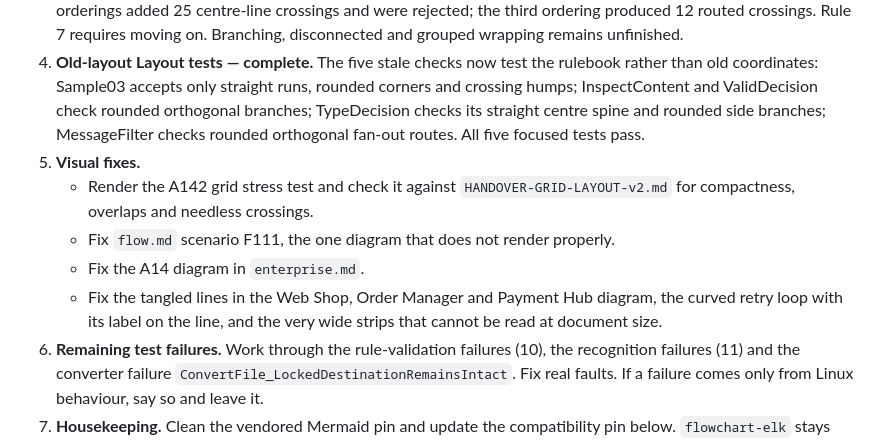
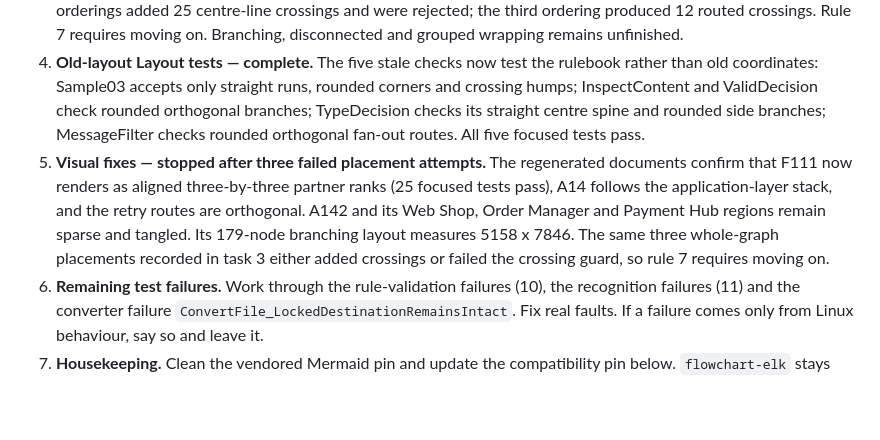
Before and after one commit to VaderConsulting/MarkdownToDocX, a Markdown page: docs/currentstatus.md, the part around the change. GitHub-like rendering; blank space fills up the shorter version.

Commit message:
Record the remaining stress layout limit

```diff
--- a/docs/currentstatus.md
+++ b/docs/currentstatus.md
@@ -30,11 +30,7 @@
 2. **Layout mode — complete.** F144 to F150 and A143 to A149 render with their declared modes and orthogonal routing. Explicit grid matches the default, unknown values warn once and fall back to grid, and diagram frontmatter overrides the run-wide setting.
 3. **Compact placement — stopped after three failed mixed-graph attempts.** The size-derived planner and long-chain placement work without a pixel width or node limit: F151 changed from 33796 x 76 to 2031 x 1679, and F152 from 166 x 19276 to 1786 x 1500, without node overlaps. F153 remains 8356 x 9316. Two guarded whole-graph orderings added 25 centre-line crossings and were rejected; the third ordering produced 12 routed crossings. Rule 7 requires moving on. Branching, disconnected and grouped wrapping remains unfinished.
 4. **Old-layout Layout tests — complete.** The five stale checks now test the rulebook rather than old coordinates: Sample03 accepts only straight runs, rounded corners and crossing humps; InspectContent and ValidDecision check rounded orthogonal branches; TypeDecision checks its straight centre spine and rounded side branches; MessageFilter checks rounded orthogonal fan-out routes. All five focused tests pass.
-5. **Visual fixes.**
-   - Render the A142 grid stress test and check it against `HANDOVER-GRID-LAYOUT-v2.md` for compactness, overlaps and needless crossings.
-   - Fix `flow.md` scenario F111, the one diagram that does not render properly.
-   - Fix the A14 diagram in `enterprise.md`.
-   - Fix the tangled lines in the Web Shop, Order Manager and Payment Hub diagram, the curved retry loop with its label on the line, and the very wide strips that cannot be read at document size.
+5. **Visual fixes — stopped after three failed placement attempts.** The regenerated documents confirm that F111 now renders as aligned three-by-three partner ranks (25 focused tests pass), A14 follows the application-layer stack, and the retry routes are orthogonal. A142 and its Web Shop, Order Manager and Payment Hub regions remain sparse and tangled. Its 179-node branching layout measures 5158 x 7846. The same three whole-graph placements recorded in task 3 either added crossings or failed the crossing guard, so rule 7 requires moving on.
 6. **Remaining test failures.** Work through the rule-validation failures (10), the recognition failures (11) and the converter failure `ConvertFile_LockedDestinationRemainsIntact`. Fix real faults. If a failure comes only from Linux behaviour, say so and leave it.
 7. **Housekeeping.** Clean the vendored Mermaid pin and update the compatibility pin below. `flowchart-elk` stays deferred.
 8. **Final check.** Run all five suites on Windows, report the counts next to the baseline, and confirm this file is short and true.
```
